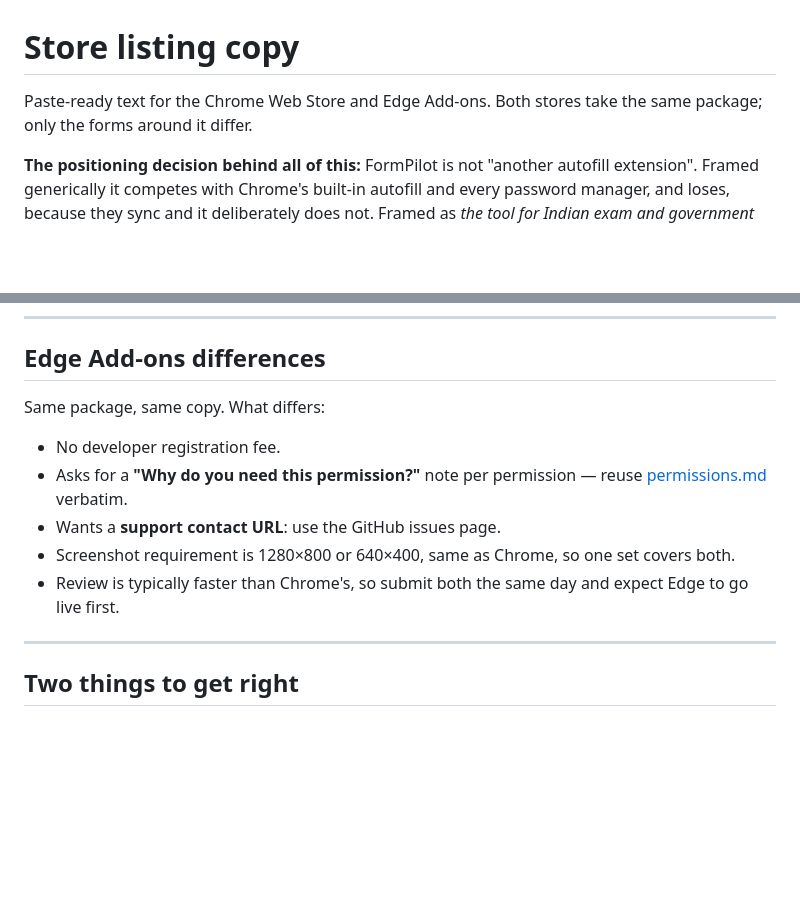
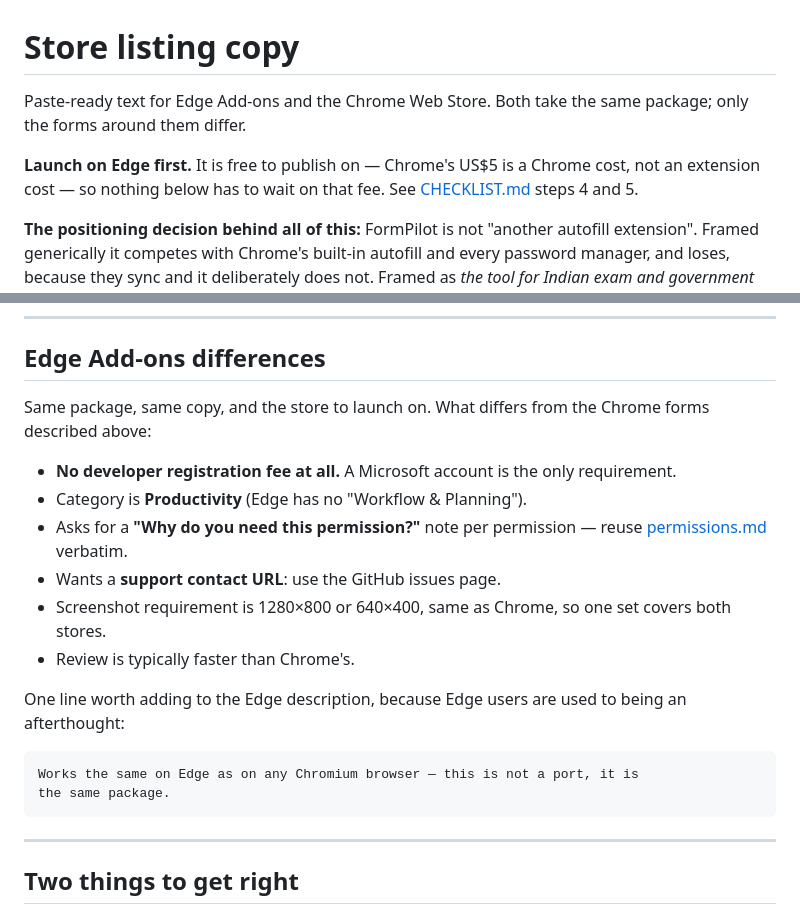
Before and after one commit to dishanjadhavpython/formpilot, a Markdown page: store/listing.md, 2 parts joined by grey strips. Rendered like a GitHub page; blank space fills up the shorter version.

````diff
--- a/store/listing.md
+++ b/store/listing.md
@@ -1,7 +1,11 @@
 # Store listing copy
 
-Paste-ready text for the Chrome Web Store and Edge Add-ons. Both stores take the
-same package; only the forms around it differ.
+Paste-ready text for Edge Add-ons and the Chrome Web Store. Both take the same
+package; only the forms around them differ.
+
+**Launch on Edge first.** It is free to publish on — Chrome's US$5 is a Chrome
+cost, not an extension cost — so nothing below has to wait on that fee. See
+[CHECKLIST.md](CHECKLIST.md) steps 4 and 5.
 
 **The positioning decision behind all of this:** FormPilot is not "another
 autofill extension". Framed generically it competes with Chrome's built-in
@@ -182,16 +186,26 @@ then confirm the URL loads in a private window. A 404 here is a rejection.
 
 ## Edge Add-ons differences
 
-Same package, same copy. What differs:
+Same package, same copy, and the store to launch on. What differs from the
+Chrome forms described above:
 
-- No developer registration fee.
+- **No developer registration fee at all.** A Microsoft account is the only
+  requirement.
+- Category is **Productivity** (Edge has no "Workflow & Planning").
 - Asks for a **"Why do you need this permission?"** note per permission — reuse
   [permissions.md](permissions.md) verbatim.
 - Wants a **support contact URL**: use the GitHub issues page.
 - Screenshot requirement is 1280×800 or 640×400, same as Chrome, so one set
-  covers both.
-- Review is typically faster than Chrome's, so submit both the same day and
-  expect Edge to go live first.
+  covers both stores.
+- Review is typically faster than Chrome's.
+
+One line worth adding to the Edge description, because Edge users are used to
+being an afterthought:
+
+```
+Works the same on Edge as on any Chromium browser — this is not a port, it is
+the same package.
+```
 
 ---
 
````
Also changed, not shown: PLAN.md (+29 -8 lines), store/CHECKLIST.md (+57 -18 lines).
